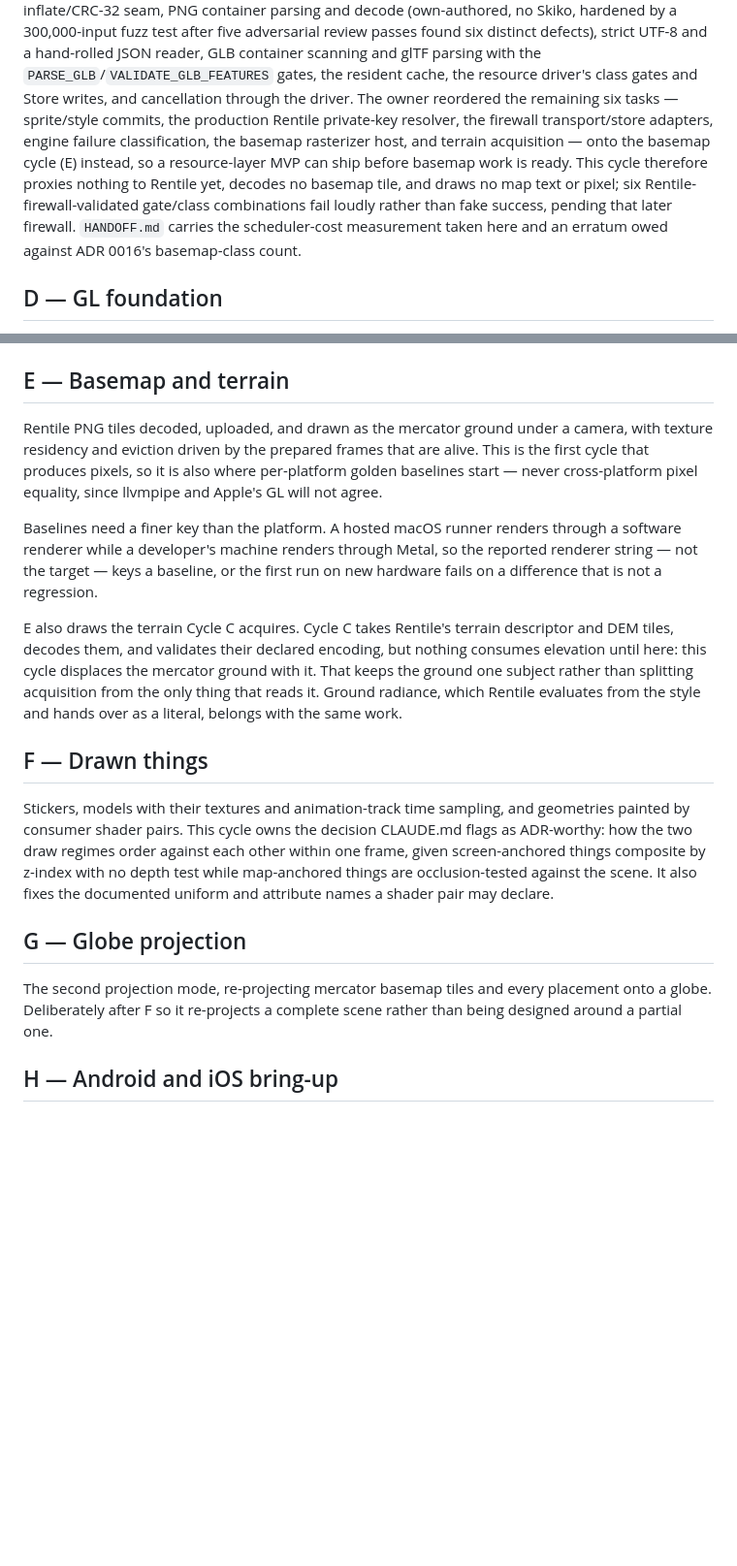
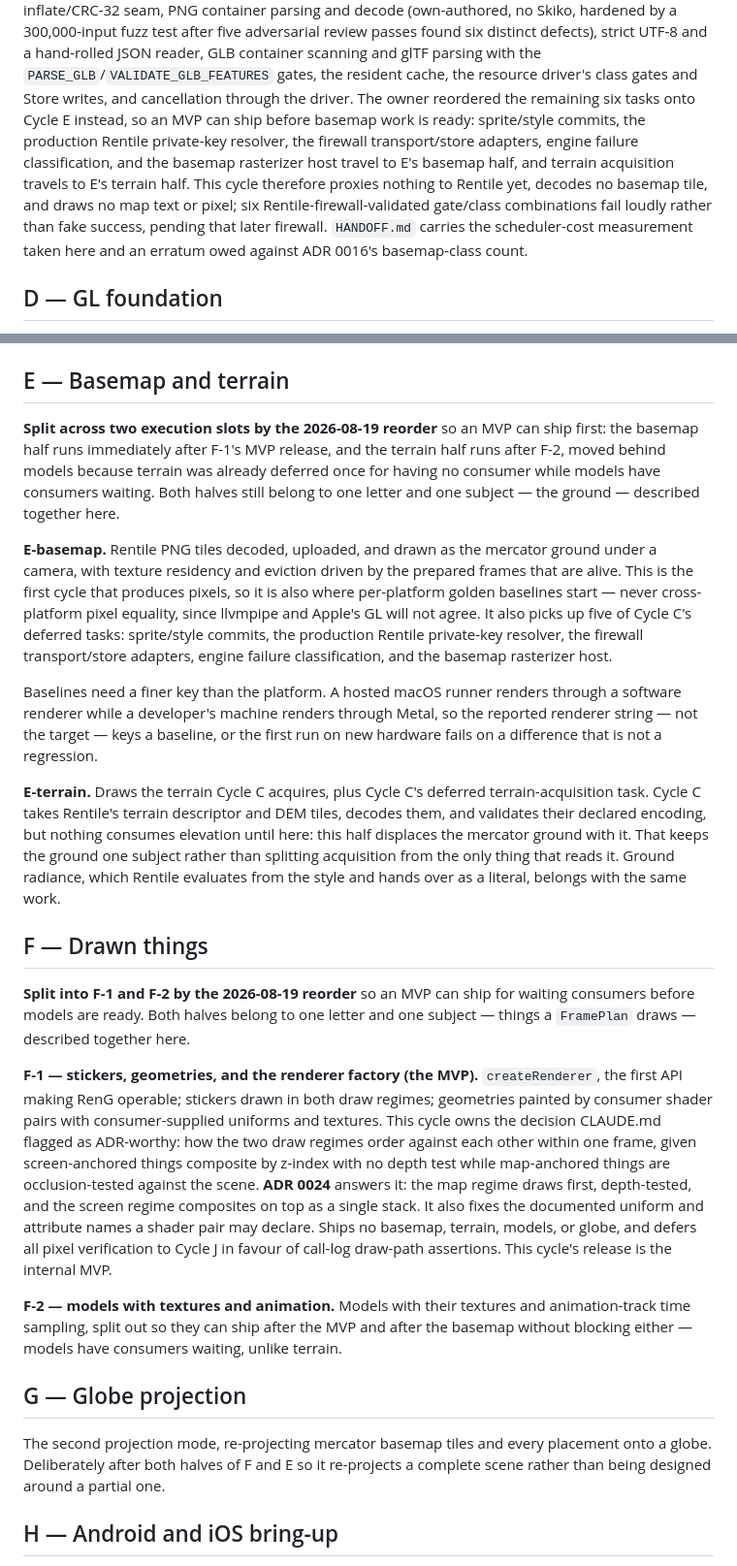
Before and after one commit to rohittp0/RenG, a Markdown page: docs/decomposition.md, 2 parts joined by grey strips. Shown at 97% size. Drawn GitHub-style; blank space fills up the shorter version.

Commit message:
docs: record the F/E reorder and MVP release in decomposition.md
Cycle F splits into F-1 (stickers, geometries, renderer factory — the
MVP) and F-2 (models with textures and animation); Cycle E splits
across its basemap and terrain halves, executing on either side of
F-2. Updates the order diagram, the gates table, and each affected
cycle's prose to match, and notes that the MVP release is internal
while publication stays immutable and all six targets publish
regardless of which are verified.

```diff
--- a/docs/decomposition.md
+++ b/docs/decomposition.md
@@ -110,13 +123,13 @@ PNG container parsing and decode (own-authored, no Skiko, hardened by a 300,000-
 adversarial review passes found six distinct defects), strict UTF-8 and a hand-rolled JSON reader, GLB
 container scanning and glTF parsing with the `PARSE_GLB`/`VALIDATE_GLB_FEATURES` gates, the resident cache,
 the resource driver's class gates and Store writes, and cancellation through the driver. The owner
-reordered the remaining six tasks — sprite/style commits, the production Rentile private-key resolver, the
-firewall transport/store adapters, engine failure classification, the basemap rasterizer host, and terrain
-acquisition — onto the basemap cycle (E) instead, so a resource-layer MVP can ship before basemap work is
-ready. This cycle therefore proxies nothing to Rentile yet, decodes no basemap tile, and draws no map text
-or pixel; six Rentile-firewall-validated gate/class combinations fail loudly rather than fake success,
-pending that later firewall. `HANDOFF.md` carries the scheduler-cost measurement taken here and an erratum
-owed against ADR 0016's basemap-class count.
+reordered the remaining six tasks onto Cycle E instead, so an MVP can ship before basemap work is ready:
+sprite/style commits, the production Rentile private-key resolver, the firewall transport/store adapters,
+engine failure classification, and the basemap rasterizer host travel to E's basemap half, and terrain
+acquisition travels to E's terrain half. This cycle therefore proxies nothing to Rentile yet, decodes no
+basemap tile, and draws no map text or pixel; six Rentile-firewall-validated gate/class combinations fail
+loudly rather than fake success, pending that later firewall. `HANDOFF.md` carries the scheduler-cost
+measurement taken here and an erratum owed against ADR 0016's basemap-class count.
 
 ## D — GL foundation
 
@@ -148,33 +161,53 @@ remains `0.1.0`.
 
 ## E — Basemap and terrain
 
-Rentile PNG tiles decoded, uploaded, and drawn as the mercator ground under a camera, with texture
-residency and eviction driven by the prepared frames that are alive. This is the first cycle that
+**Split across two execution slots by the 2026-08-19 reorder** so an MVP can ship first: the basemap half
+runs immediately after F-1's MVP release, and the terrain half runs after F-2, moved behind models because
+terrain was already deferred once for having no consumer while models have consumers waiting. Both halves
+still belong to one letter and one subject — the ground — described together here.
+
+**E-basemap.** Rentile PNG tiles decoded, uploaded, and drawn as the mercator ground under a camera, with
+texture residency and eviction driven by the prepared frames that are alive. This is the first cycle that
 produces pixels, so it is also where per-platform golden baselines start — never cross-platform pixel
-equality, since llvmpipe and Apple's GL will not agree.
+equality, since llvmpipe and Apple's GL will not agree. It also picks up five of Cycle C's deferred tasks:
+sprite/style commits, the production Rentile private-key resolver, the firewall transport/store adapters,
+engine failure classification, and the basemap rasterizer host.
 
 Baselines need a finer key than the platform. A hosted macOS runner renders through a software renderer
 while a developer's machine renders through Metal, so the reported renderer string — not the target —
 keys a baseline, or the first run on new hardware fails on a difference that is not a regression.
 
-E also draws the terrain Cycle C acquires. Cycle C takes Rentile's terrain descriptor and DEM tiles,
-decodes them, and validates their declared encoding, but nothing consumes elevation until here: this cycle
-displaces the mercator ground with it. That keeps the ground one subject rather than splitting acquisition
-from the only thing that reads it. Ground radiance, which Rentile evaluates from the style and hands over
-as a literal, belongs with the same work.
+**E-terrain.** Draws the terrain Cycle C acquires, plus Cycle C's deferred terrain-acquisition task. Cycle
+C takes Rentile's terrain descriptor and DEM tiles, decodes them, and validates their declared encoding,
+but nothing consumes elevation until here: this half displaces the mercator ground with it. That keeps the
+ground one subject rather than splitting acquisition from the only thing that reads it. Ground radiance,
+which Rentile evaluates from the style and hands over as a literal, belongs with the same work.
 
 ## F — Drawn things
 
-Stickers, models with their textures and animation-track time sampling, and geometries painted by
-consumer shader pairs. This cycle owns the decision CLAUDE.md flags as ADR-worthy: how the two draw
-regimes order against each other within one frame, given screen-anchored things composite by z-index
-with no depth test while map-anchored things are occlusion-tested against the scene. It also fixes the
-documented uniform and attribute names a shader pair may declare.
+**Split into F-1 and F-2 by the 2026-08-19 reorder** so an MVP can ship for waiting consumers before models
+are ready. Both halves belong to one letter and one subject — things a `FramePlan` draws — described
+together here.
+
+**F-1 — stickers, geometries, and the renderer factory (the MVP).** `createRenderer`, the first API making
+RenG operable; stickers drawn in both draw regimes; geometries painted by consumer shader pairs with
+consumer-supplied uniforms and textures. This cycle owns the decision CLAUDE.md flagged as ADR-worthy: how
+the two draw regimes order against each other within one frame, given screen-anchored things composite by
+z-index with no depth test while map-anchored things are occlusion-tested against the scene. **ADR 0024**
+answers it: the map regime draws first, depth-tested, and the screen regime composites on top as a single
+stack. It also fixes the documented uniform and attribute names a shader pair may declare. Ships no
+basemap, terrain, models, or globe, and defers all pixel verification to Cycle J in favour of call-log
+draw-path assertions. This cycle's release is the internal MVP.
+
+**F-2 — models with textures and animation.** Models with their textures and animation-track time
+sampling, split out so they can ship after the MVP and after the basemap without blocking either — models
+have consumers waiting, unlike terrain.
 
 ## G — Globe projection
 
 The second projection mode, re-projecting mercator basemap tiles and every placement onto a globe.
-Deliberately after F so it re-projects a complete scene rather than being designed around a partial one.
+Deliberately after both halves of F and E so it re-projects a complete scene rather than being designed
+around a partial one.
 
 ## H — Android and iOS bring-up
 
```
Also changed, not shown: other parts of docs/decomposition.md (+19 -6 lines).
